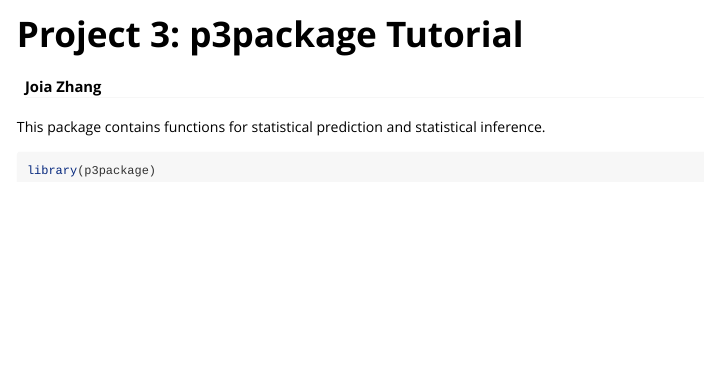
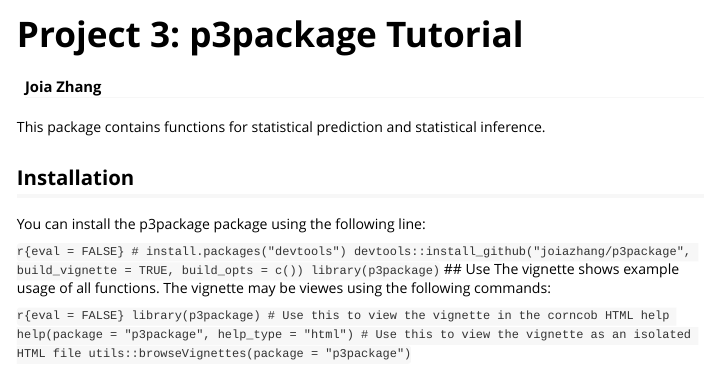
Before and after one commit to joiazhang/p3package, an R Markdown document (vignettes/tutorial.Rmd): the page in a window 1100 px wide, from its top. Rendered offline with R 4.5, knitr and Pandoc, with nearby package versions.

Commit message:
add installation and use to vignette

````diff
--- a/vignettes/tutorial.Rmd
+++ b/vignettes/tutorial.Rmd
@@ -15,6 +15,22 @@ knitr::opts_chunk$set(
 )
 ```
 
-```{r setup}
+## Installation
+
+You can install the p3package package using the following line:
+
+```r{eval = FALSE}
+# install.packages("devtools")
+devtools::install_github("joiazhang/p3package", build_vignette = TRUE, build_opts = c())
 library(p3package)
 ```
+## Use
+The vignette shows example usage of all functions. The vignette may be viewes using the following commands:
+
+```r{eval = FALSE}
+library(p3package)
+# Use this to view the vignette in the corncob HTML help
+help(package = "p3package", help_type = "html")
+# Use this to view the vignette as an isolated HTML file
+utils::browseVignettes(package = "p3package")
+```
````
